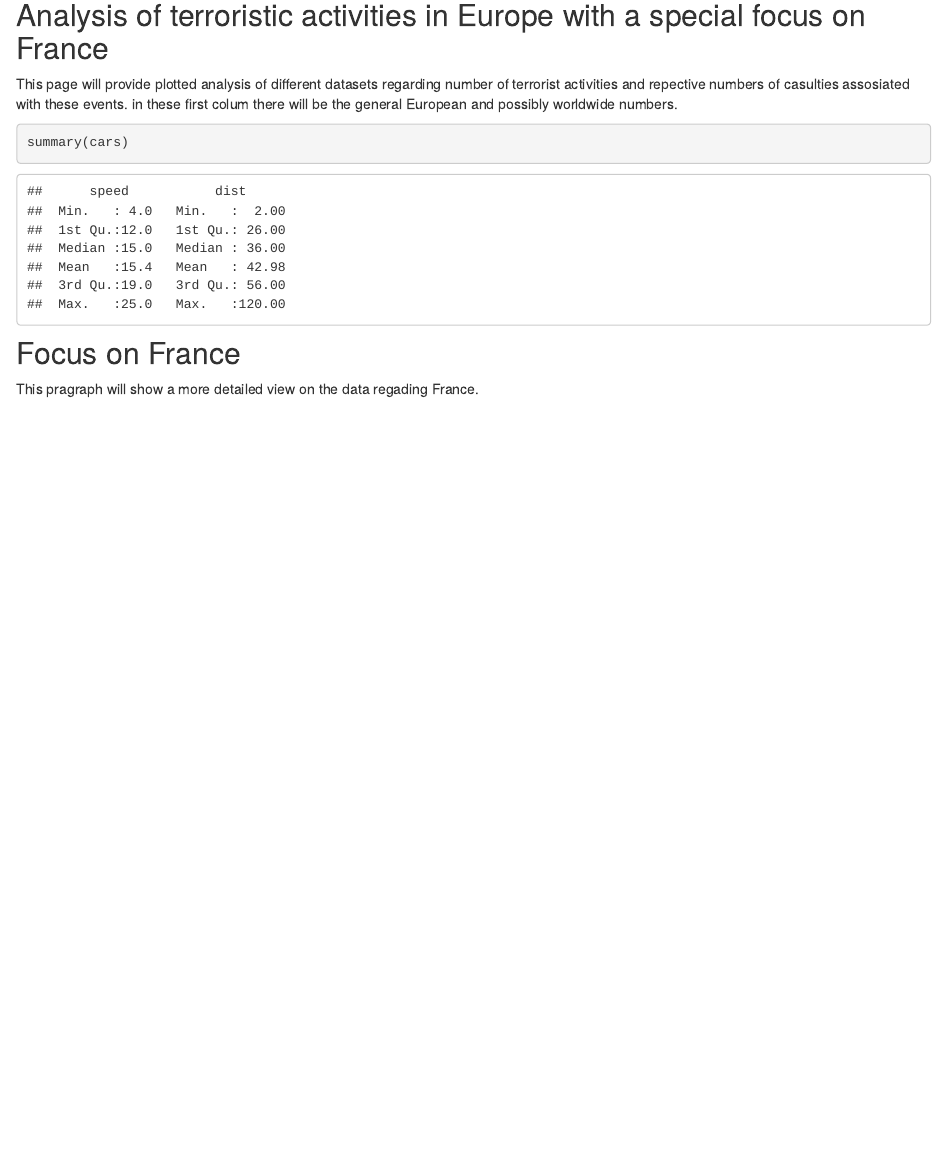
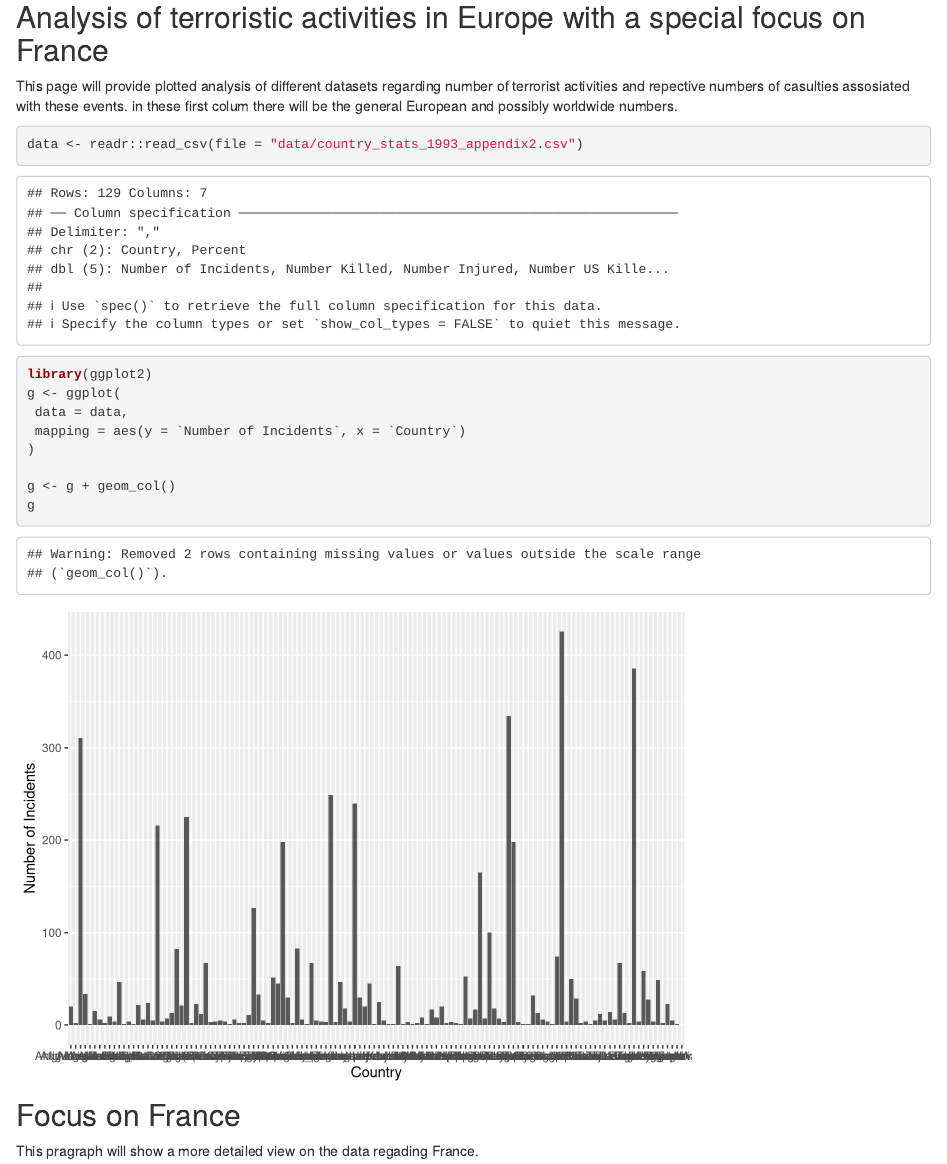
Before and after one commit to P-Roentgen/Terror-in-France, an R Markdown document (index.Rmd): the page in a window 1100 px wide, from 200 px down. Rendered offline with R 4.5, knitr and Pandoc, with nearby package versions.

Commit message:
added first ggplot

````diff
--- a/index.Rmd
+++ b/index.Rmd
@@ -3,6 +3,8 @@ title: "Terror in France"
 author: "Peter"
 date: "11/2/2019"
 output: html_document
+editor_options:
+  chunk_output_type: console
 ---
 
 ```{r setup, include=FALSE}
@@ -14,9 +16,20 @@ knitr::opts_chunk$set(echo = TRUE)
 This page will provide plotted analysis of different datasets regarding number of terrorist activities and repective numbers of casulties assosiated with these events.
 in these first colum there will be the general European and possibly worldwide numbers.
 
-```{r cars}
-summary(cars)
+```{r}
+data <- readr::read_csv(file = "data/country_stats_1993_appendix2.csv")
+
+library(ggplot2)
+g <- ggplot(
+ data = data,
+ mapping = aes(y = `Number of Incidents`, x = `Country`)
+)
+
+g <- g + geom_col()
+g
+
 ```
+
 
 ## Focus on France
 
````
Also changed, not shown: 1 other file.
